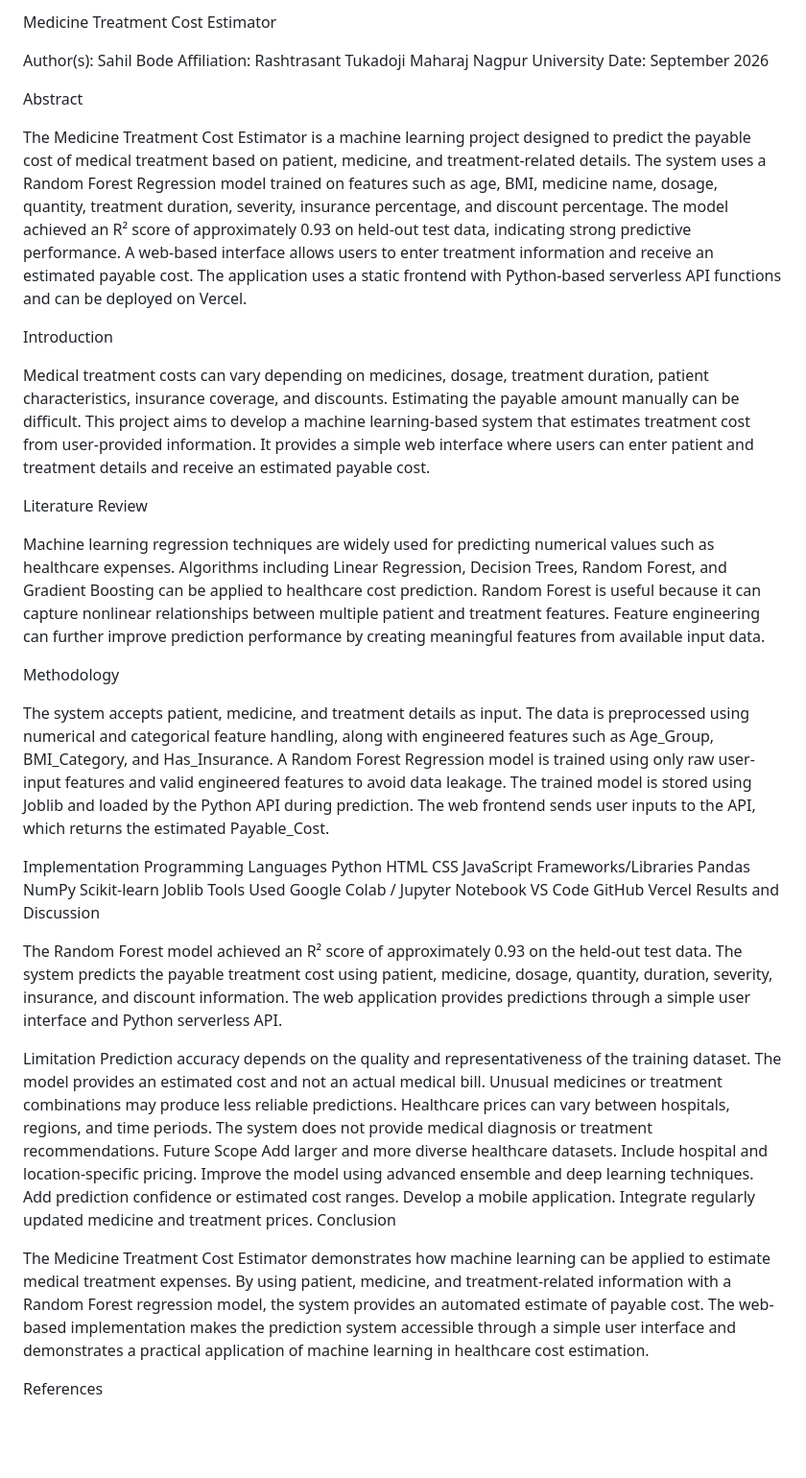
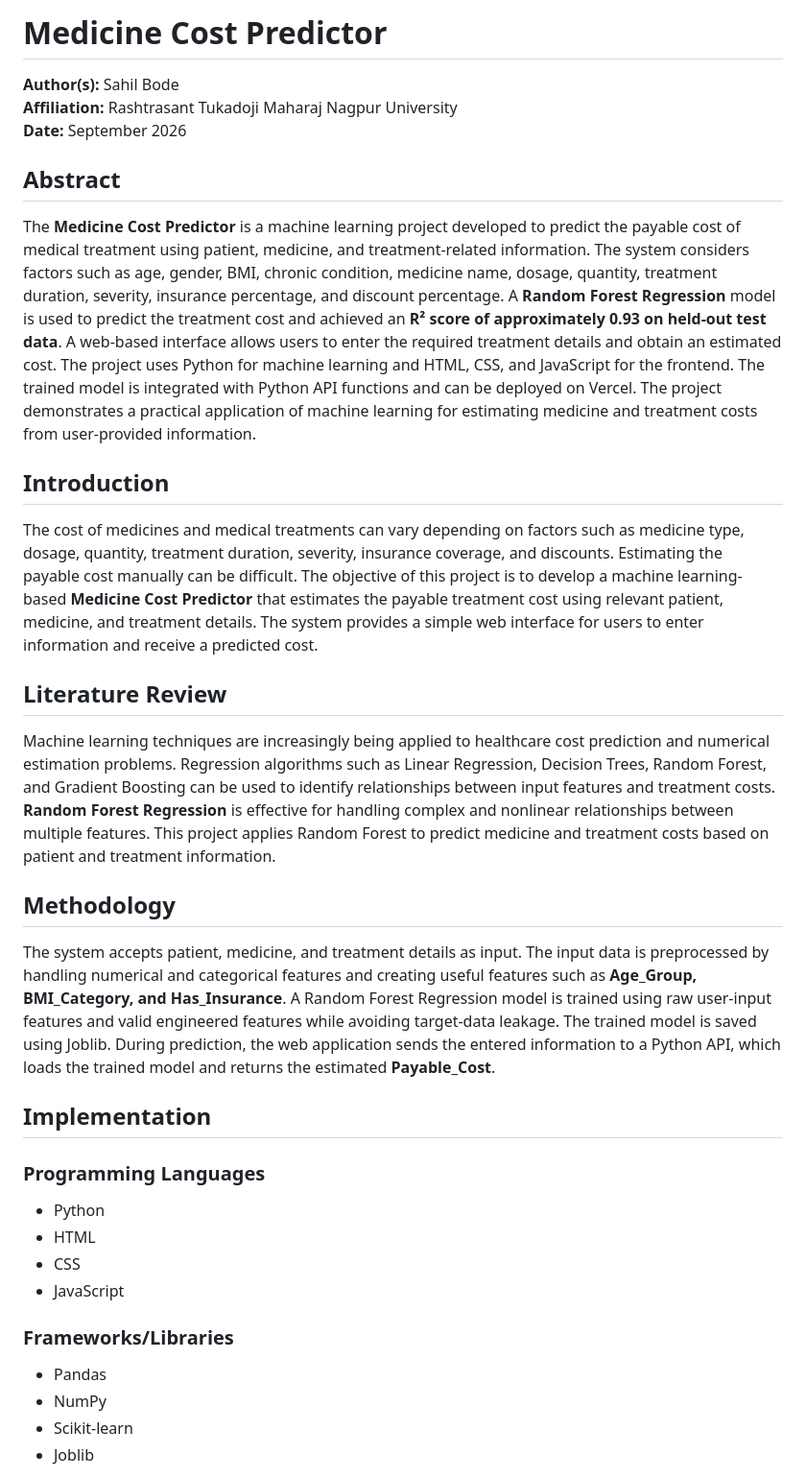
Before and after one commit to SahilBode248/Medicine-Cost-Prediction, a Markdown page: README.md, the part around one of its changes. Shown at 96% size. GitHub-like rendering; blank space fills up the shorter version.

```diff
--- a/README.md
+++ b/README.md
@@ -1,61 +1,38 @@
-Medicine Treatment Cost Estimator
+# Medicine Cost Predictor
 
-Author(s): Sahil Bode
-Affiliation: Rashtrasant Tukadoji Maharaj Nagpur University
-Date: September 2026
+**Author(s):** Sahil Bode
+**Affiliation:** Rashtrasant Tukadoji Maharaj Nagpur University
+**Date:** September 2026
 
-Abstract
+## Abstract
 
-The Medicine Treatment Cost Estimator is a machine learning project designed to predict the payable cost of medical treatment based on patient, medicine, and treatment-related details. The system uses a Random Forest Regression model trained on features such as age, BMI, medicine name, dosage, quantity, treatment duration, severity, insurance percentage, and discount percentage. The model achieved an R² score of approximately 0.93 on held-out test data, indicating strong predictive performance. A web-based interface allows users to enter treatment information and receive an estimated payable cost. The application uses a static frontend with Python-based serverless API functions and can be deployed on Vercel.
+The **Medicine Cost Predictor** is a machine learning project developed to predict the payable cost of medical treatment using patient, medicine, and treatment-related information. The system considers factors such as age, gender, BMI, chronic condition, medicine name, dosage, quantity, treatment duration, severity, insurance percentage, and discount percentage. A **Random Forest Regression** model is used to predict the treatment cost and achieved an **R² score of approximately 0.93 on held-out test data**. A web-based interface allows users to enter the required treatment details and obtain an estimated cost. The project uses Python for machine learning and HTML, CSS, and JavaScript for the frontend. The trained model is integrated with Python API functions and can be deployed on Vercel. The project demonstrates a practical application of machine learning for estimating medicine and treatment costs from user-provided information.
 
-Introduction
+## Introduction
 
-Medical treatment costs can vary depending on medicines, dosage, treatment duration, patient characteristics, insurance coverage, and discounts. Estimating the payable amount manually can be difficult. This project aims to develop a machine learning-based system that estimates treatment cost from user-provided information. It provides a simple web interface where users can enter patient and treatment details and receive an estimated payable cost.
+The cost of medicines and medical treatments can vary depending on factors such as medicine type, dosage, quantity, treatment duration, severity, insurance coverage, and discounts. Estimating the payable cost manually can be difficult. The objective of this project is to develop a machine learning-based **Medicine Cost Predictor** that estimates the payable treatment cost using relevant patient, medicine, and treatment details. The system provides a simple web interface for users to enter information and receive a predicted cost.
 
-Literature Review
+## Literature Review
 
-Machine learning regression techniques are widely used for predicting numerical values such as healthcare expenses. Algorithms including Linear Regression, Decision Trees, Random Forest, and Gradient Boosting can be applied to healthcare cost prediction. Random Forest is useful because it can capture nonlinear relationships between multiple patient and treatment features. Feature engineering can further improve prediction performance by creating meaningful features from available input data.
+Machine learning techniques are increasingly being applied to healthcare cost prediction and numerical estimation problems. Regression algorithms such as Linear Regression, Decision Trees, Random Forest, and Gradient Boosting can be used to identify relationships between input features and treatment costs. **Random Forest Regression** is effective for handling complex and nonlinear relationships between multiple features. This project applies Random Forest to predict medicine and treatment costs based on patient and treatment information.
 
-Methodology
+## Methodology
 
-The system accepts patient, medicine, and treatment details as input. The data is preprocessed using numerical and categorical feature handling, along with engineered features such as Age_Group, BMI_Category, and Has_Insurance. A Random Forest Regression model is trained using only raw user-input features and valid engineered features to avoid data leakage. The trained model is stored using Joblib and loaded by the Python API during prediction. The web frontend sends user inputs to the API, which returns the estimated Payable_Cost.
+The system accepts patient, medicine, and treatment details as input. The input data is preprocessed by handling numerical and categorical features and creating useful features such as **Age_Group, BMI_Category, and Has_Insurance**. A Random Forest Regression model is trained using raw user-input features and valid engineered features while avoiding target-data leakage. The trained model is saved using Joblib. During prediction, the web application sends the entered information to a Python API, which loads the trained model and returns the estimated **Payable_Cost**.
 
-Implementation
-Programming Languages
-Python
-HTML
-CSS
-JavaScript
-Frameworks/Libraries
-Pandas
-NumPy
-Scikit-learn
-Joblib
-Tools Used
-Google Colab / Jupyter Notebook
-VS Code
-GitHub
-Vercel
-Results and Discussion
+## Implementation
 
-The Random Forest model achieved an R² score of approximately 0.93 on the held-out test data. The system predicts the payable treatment cost using patient, medicine, dosage, quantity, duration, severity, insurance, and discount information. The web application provides predictions through a simple user interface and Python serverless API.
+### Programming Languages
 
-Limitation
-Prediction accuracy depends on the quality and representativeness of the training dataset.
-The model provides an estimated cost and not an actual medical bill.
-Unusual medicines or treatment combinations may produce less reliable predictions.
-Healthcare prices can vary between hospitals, regions, and time periods.
-The system does not provide medical diagnosis or treatment recommendations.
-Future Scope
-Add larger and more diverse healthcare datasets.
-Include hospital and location-specific pricing.
-Improve the model using advanced ensemble and deep learning techniques.
-Add prediction confidence or estimated cost ranges.
-Develop a mobile application.
-Integrate regularly updated medicine and treatment prices.
-Conclusion
+- Python
+- HTML
+- CSS
+- JavaScript
 
-The Medicine Treatment Cost Estimator demonstrates how machine learning can be applied to estimate medical treatment expenses. By using patient, medicine, and treatment-related information with a Random Forest regression model, the system provides an automated estimate of payable cost. The web-based implementation makes the prediction system accessible through a simple user interface and demonstrates a practical application of machine learning in healthcare cost estimation.
+### Frameworks/Libraries
 
-References
+- Pandas
+- NumPy
+- Scikit-learn
+- Joblib
 
```
Also changed, not shown: other parts of README.md (+42 -5 lines).
